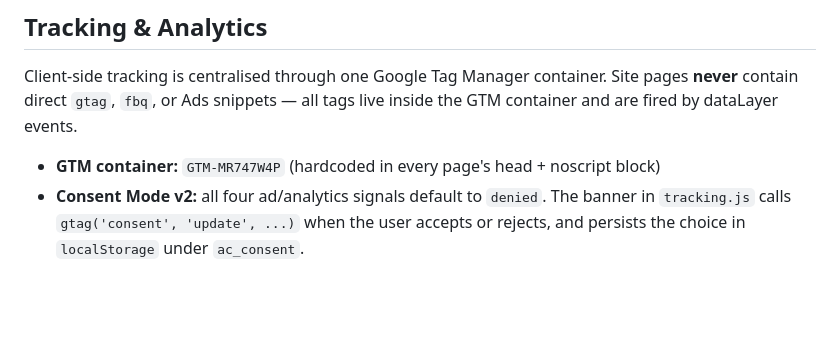
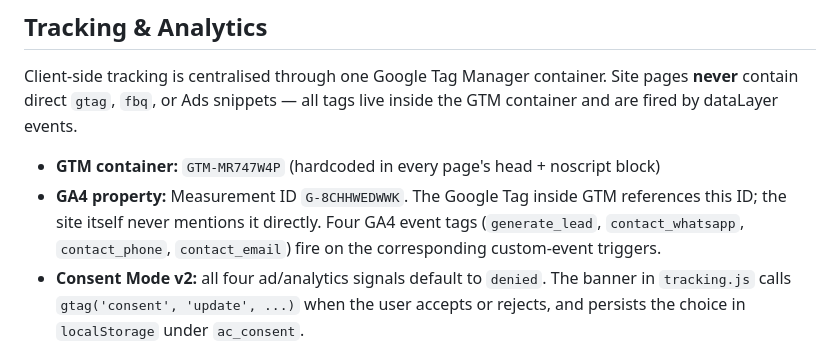
Before and after one commit to amiracle30/acsupplyco-site, a Markdown page: CLAUDE.md, the part around the change. Drawn GitHub-style; blank space fills up the shorter version.

Commit message:
docs: record GA4 Measurement ID and event tag list in CLAUDE.md
Now that the GTM container is published with the GA4 tags wired up, the
GA4 property ID (G-8CHHWEDWWK) needs to be discoverable to future
sessions — the site HTML never mentions it directly since it lives
inside the GTM container. Also lists the four GA4 event tags that
correspond to the dataLayer events.

Co-Authored-By: Claude Opus 4.7 <noreply@anthropic.com>

```diff
--- a/CLAUDE.md
+++ b/CLAUDE.md
@@ -128,6 +128,7 @@ The nav CTA on `contact/index.html` points to `/contact/` rather than `/#contact
 Client-side tracking is centralised through one Google Tag Manager container. Site pages **never** contain direct `gtag`, `fbq`, or Ads snippets — all tags live inside the GTM container and are fired by dataLayer events.
 
 - **GTM container:** `GTM-MR747W4P` (hardcoded in every page's head + noscript block)
+- **GA4 property:** Measurement ID `G-8CHHWEDWWK`. The Google Tag inside GTM references this ID; the site itself never mentions it directly. Four GA4 event tags (`generate_lead`, `contact_whatsapp`, `contact_phone`, `contact_email`) fire on the corresponding custom-event triggers.
 - **Consent Mode v2:** all four ad/analytics signals default to `denied`. The banner in `tracking.js` calls `gtag('consent', 'update', ...)` when the user accepts or rejects, and persists the choice in `localStorage` under `ac_consent`.
 - **Privacy notice:** `/privacy/` documents what runs before/after consent — update it when adding a new pixel or processor.
 
```
